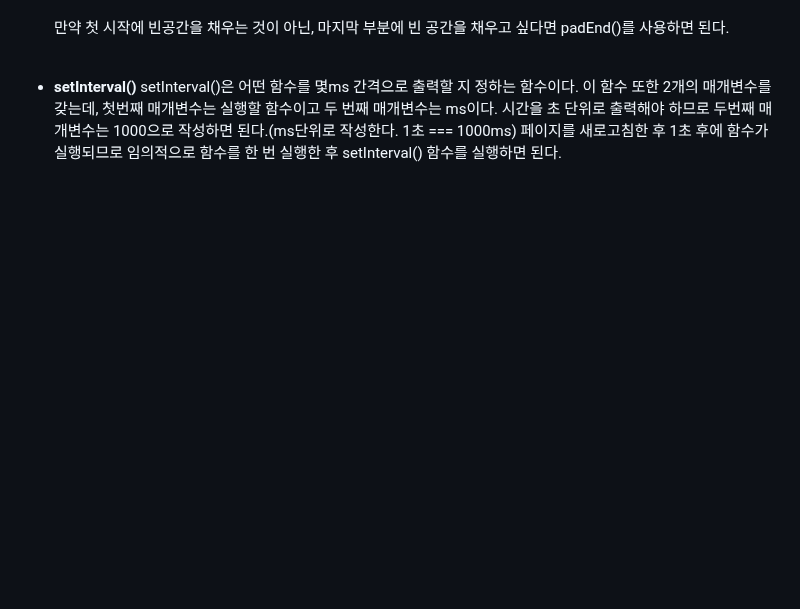
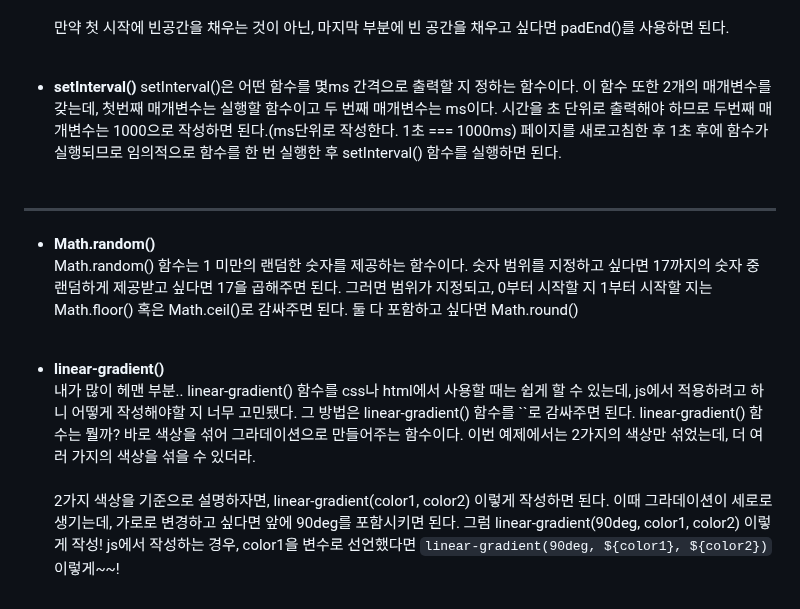
Before and after one commit to eunbinnie/momentum_challenge, a Markdown page: readme.md, the part around the change. Rendered like a GitHub page; blank space fills up the shorter version.

Commit message:
linear-gradient() readme.md 추가

```diff
--- a/readme.md
+++ b/readme.md
@@ -59,3 +59,11 @@ const christmas = new Date("2023-12-25 00:00:00")
 
 - **setInterval()**
 setInterval()은 어떤 함수를 몇ms 간격으로 출력할 지 정하는 함수이다. 이 함수 또한 2개의 매개변수를 갖는데, 첫번째 매개변수는 실행할 함수이고 두 번째 매개변수는 ms이다. 시간을 초 단위로 출력해야 하므로 두번째 매개변수는 1000으로 작성하면 된다.(ms단위로 작성한다. 1초 === 1000ms) 페이지를 새로고침한 후 1초 후에 함수가 실행되므로 임의적으로 함수를 한 번 실행한 후 setInterval() 함수를 실행하면 된다.<br><br>
+
+***
+- **Math.random()**<br>
+Math.random() 함수는 1 미만의 랜덤한 숫자를 제공하는 함수이다. 숫자 범위를 지정하고 싶다면 17까지의 숫자 중 랜덤하게 제공받고 싶다면 17을 곱해주면 된다. 그러면 범위가 지정되고, 0부터 시작할 지 1부터 시작할 지는 Math.floor() 혹은 Math.ceil()로 감싸주면 된다. 둘 다 포함하고 싶다면 Math.round()<br><br>
+
+- **linear-gradient()**<br>
+내가 많이 헤맨 부분.. linear-gradient() 함수를 css나 html에서 사용할 때는 쉽게 할 수 있는데, js에서 적용하려고 하니 어떻게 작성해야할 지 너무 고민됐다. 그 방법은 linear-gradient() 함수를 ``로 감싸주면 된다. linear-gradient() 함수는 뭘까? 바로 색상을 섞어 그라데이션으로 만들어주는 함수이다. 이번 예제에서는 2가지의 색상만 섞었는데, 더 여러 가지의 색상을 섞을 수 있더라.<br><br>
+2가지 색상을 기준으로 설명하자면, linear-gradient(color1, color2) 이렇게 작성하면 된다. 이때 그라데이션이 세로로 생기는데, 가로로 변경하고 싶다면 앞에 90deg를 포함시키면 된다. 그럼 linear-gradient(90deg, color1, color2) 이렇게 작성! js에서 작성하는 경우, color1을 변수로 선언했다면 `linear-gradient(90deg, ${color1}, ${color2})` 이렇게~~!
```
